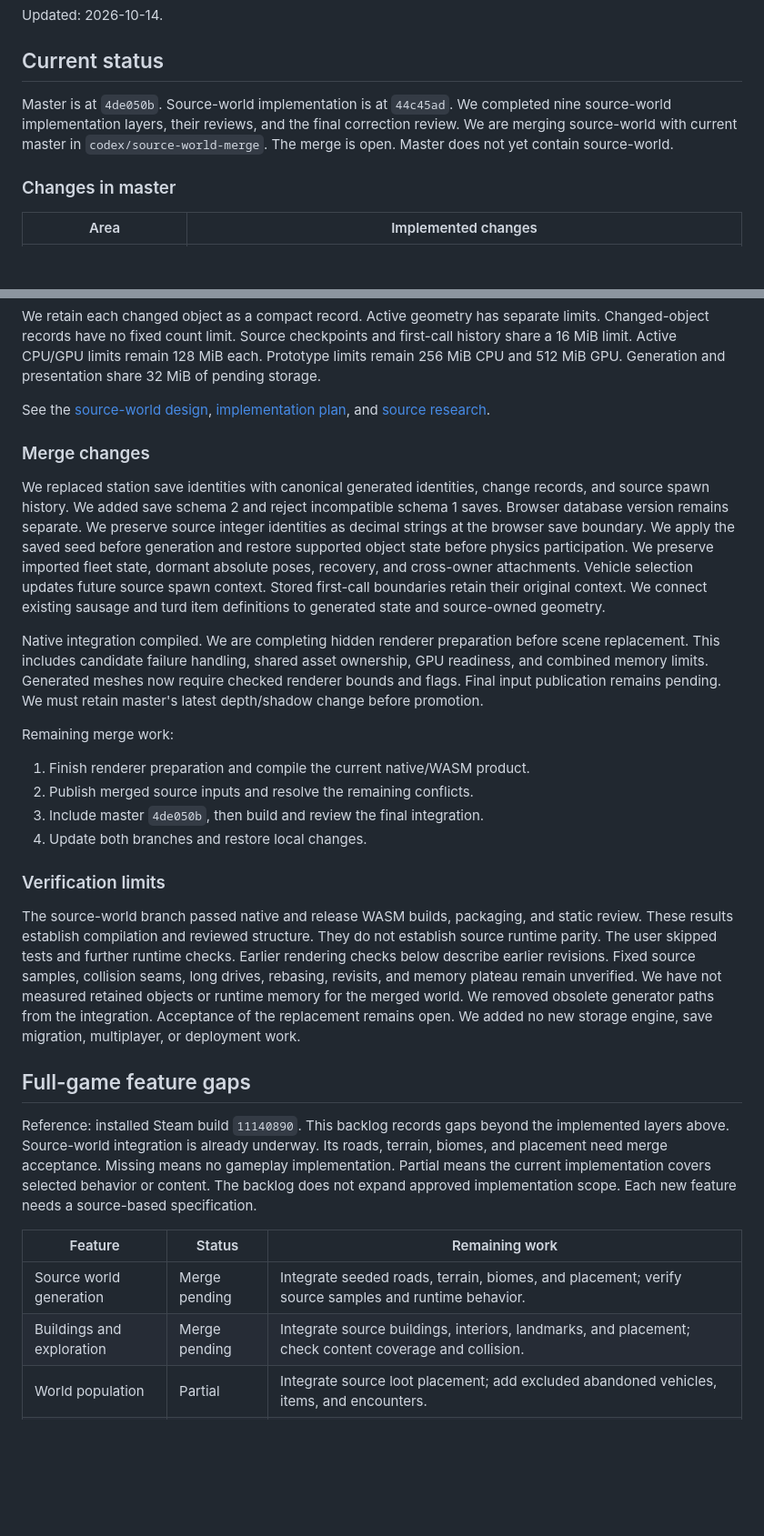
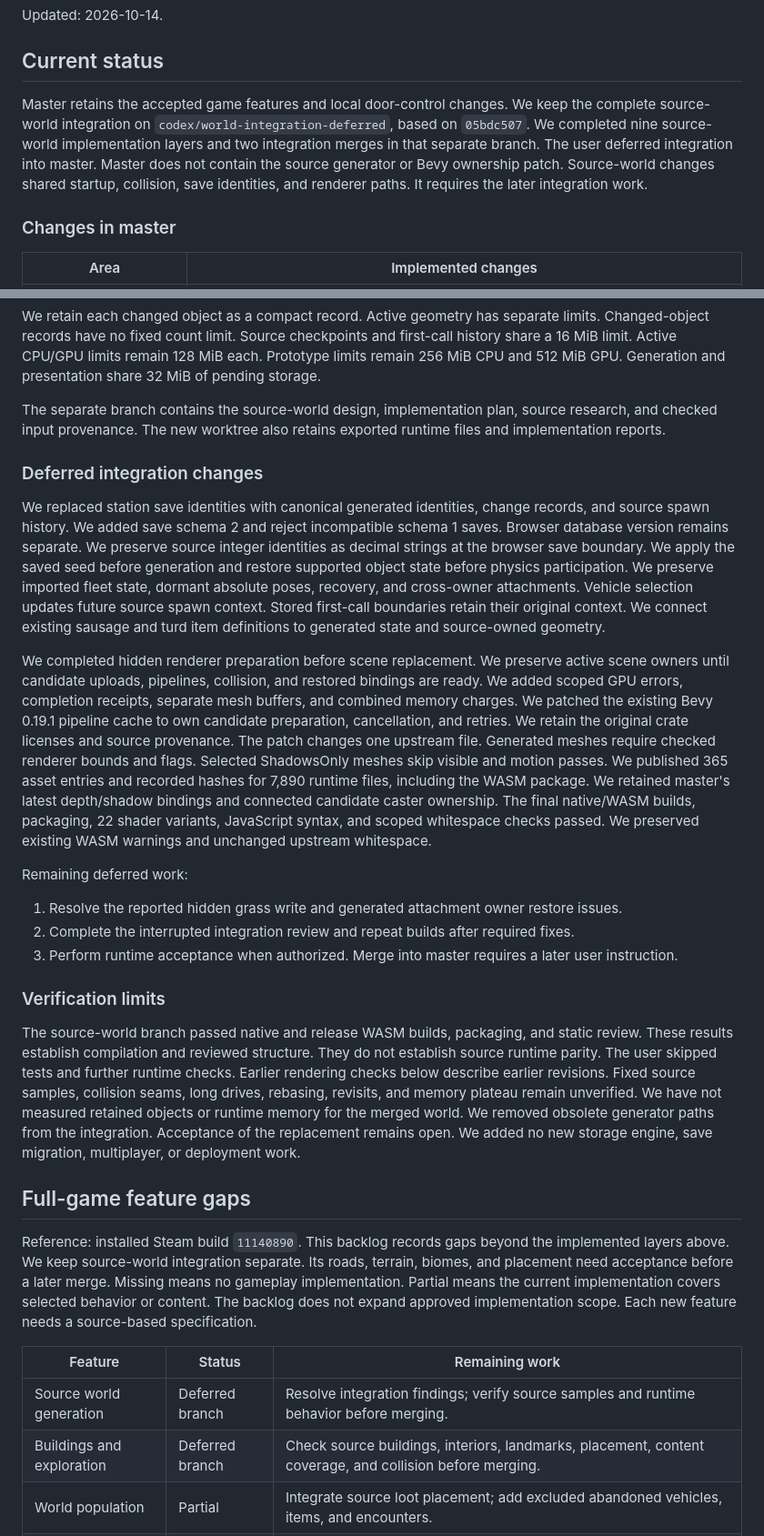
Before and after one commit to corashina/the-long-slop, a Markdown page: docs/roadmap.md, 2 parts joined by grey strips. Shown at 91% size. Drawn GitHub-style; blank space fills up the shorter version.

Commit message:
Record deferred source-world integration and open review findings

```diff
--- a/docs/roadmap.md
+++ b/docs/roadmap.md
@@ -4,10 +4,11 @@ Updated: 2026-10-14.
 
 ## Current status
 
-Master is at `4de050b`. Source-world implementation is at `44c45ad`.
-We completed nine source-world implementation layers, their reviews, and the final correction review.
-We are merging source-world with current master in `codex/source-world-merge`.
-The merge is open. Master does not yet contain source-world.
+Master retains the accepted game features and local door-control changes.
+We keep the complete source-world integration on `codex/world-integration-deferred`, based on `05bdc507`.
+We completed nine source-world implementation layers and two integration merges in that separate branch.
+The user deferred integration into master. Master does not contain the source generator or Bevy ownership patch.
+Source-world changes shared startup, collision, save identities, and renderer paths. It requires the later integration work.
 
 ### Changes in master
 
@@ -43,11 +43,10 @@ Changed-object records have no fixed count limit. Source checkpoints and first-c
 Active CPU/GPU limits remain 128 MiB each. Prototype limits remain 256 MiB CPU and 512 MiB GPU.
 Generation and presentation share 32 MiB of pending storage.
 
-See the [source-world design](superpowers/specs/2026-10-12-source-world-design.md),
-[implementation plan](superpowers/plans/2026-10-12-source-world.md), and
-[source research](research/2026-10-12-world-reference.md).
+The separate branch contains the source-world design, implementation plan, source research, and checked input provenance.
+The new worktree also retains exported runtime files and implementation reports.
 
-### Merge changes
+### Deferred integration changes
 
 We replaced station save identities with canonical generated identities, change records, and source spawn history.
 We added save schema 2 and reject incompatible schema 1 saves. Browser database version remains separate.
@@ -57,17 +56,22 @@ We preserve imported fleet state, dormant absolute poses, recovery, and cross-ow
 Vehicle selection updates future source spawn context. Stored first-call boundaries retain their original context.
 We connect existing sausage and turd item definitions to generated state and source-owned geometry.
 
-Native integration compiled. We are completing hidden renderer preparation before scene replacement.
-This includes candidate failure handling, shared asset ownership, GPU readiness, and combined memory limits.
-Generated meshes now require checked renderer bounds and flags. Final input publication remains pending.
-We must retain master's latest depth/shadow change before promotion.
+We completed hidden renderer preparation before scene replacement.
+We preserve active scene owners until candidate uploads, pipelines, collision, and restored bindings are ready.
+We added scoped GPU errors, completion receipts, separate mesh buffers, and combined memory charges.
+We patched the existing Bevy 0.19.1 pipeline cache to own candidate preparation, cancellation, and retries.
+We retain the original crate licenses and source provenance. The patch changes one upstream file.
+Generated meshes require checked renderer bounds and flags. Selected ShadowsOnly meshes skip visible and motion passes.
+We published 365 asset entries and recorded hashes for 7,890 runtime files, including the WASM package.
+We retained master's latest depth/shadow bindings and connected candidate caster ownership.
+The final native/WASM builds, packaging, 22 shader variants, JavaScript syntax, and scoped whitespace checks passed.
+We preserved existing WASM warnings and unchanged upstream whitespace.
 
-Remaining merge work:
+Remaining deferred work:
 
-1. Finish renderer preparation and compile the current native/WASM product.
-2. Publish merged source inputs and resolve the remaining conflicts.
-3. Include master `4de050b`, then build and review the final integration.
-4. Update both branches and restore local changes.
+1. Resolve the reported hidden grass write and generated attachment owner restore issues.
+2. Complete the interrupted integration review and repeat builds after required fixes.
+3. Perform runtime acceptance when authorized. Merge into master requires a later user instruction.
 
 ### Verification limits
 
@@ -82,14 +86,14 @@ We added no new storage engine, save migration, multiplayer, or deployment work.
 ## Full-game feature gaps
 
 Reference: installed Steam build `11140890`. This backlog records gaps beyond the implemented layers above.
-Source-world integration is already underway. Its roads, terrain, biomes, and placement need merge acceptance.
+We keep source-world integration separate. Its roads, terrain, biomes, and placement need acceptance before a later merge.
 Missing means no gameplay implementation. Partial means the current implementation covers selected behavior or content.
 The backlog does not expand approved implementation scope. Each new feature needs a source-based specification.
 
 | Feature | Status | Remaining work |
 | --- | --- | --- |
-| Source world generation | Merge pending | Integrate seeded roads, terrain, biomes, and placement; verify source samples and runtime behavior. |
-| Buildings and exploration | Merge pending | Integrate source buildings, interiors, landmarks, and placement; check content coverage and collision. |
+| Source world generation | Deferred branch | Resolve integration findings; verify source samples and runtime behavior before merging. |
+| Buildings and exploration | Deferred branch | Check source buildings, interiors, landmarks, placement, content coverage, and collision before merging. |
 | World population | Partial | Integrate source loot placement; add excluded abandoned vehicles, items, and encounters. |
 | Full vehicle range | Partial | Add vehicles beyond the Lada and Skoda, including diesel, two-stroke, automatic, bus, and bike mechanics. |
 | Driving physics | Partial | Add manual gears and clutch; match throttle ramps, tire friction, bare-rim behavior, suspension, and combined braking. |
```
Also changed, not shown: other parts of docs/roadmap.md (+2 -3 lines).
